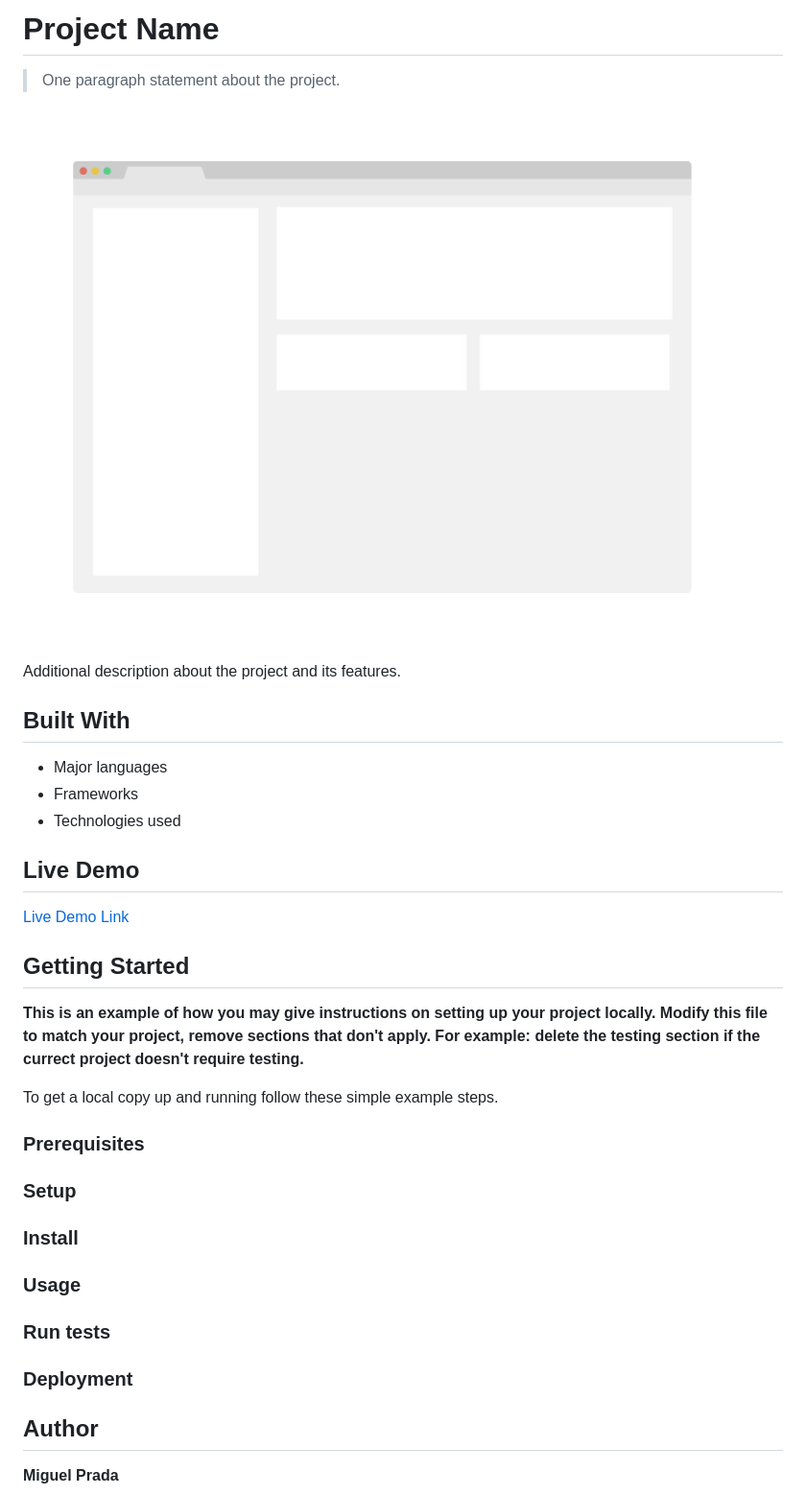
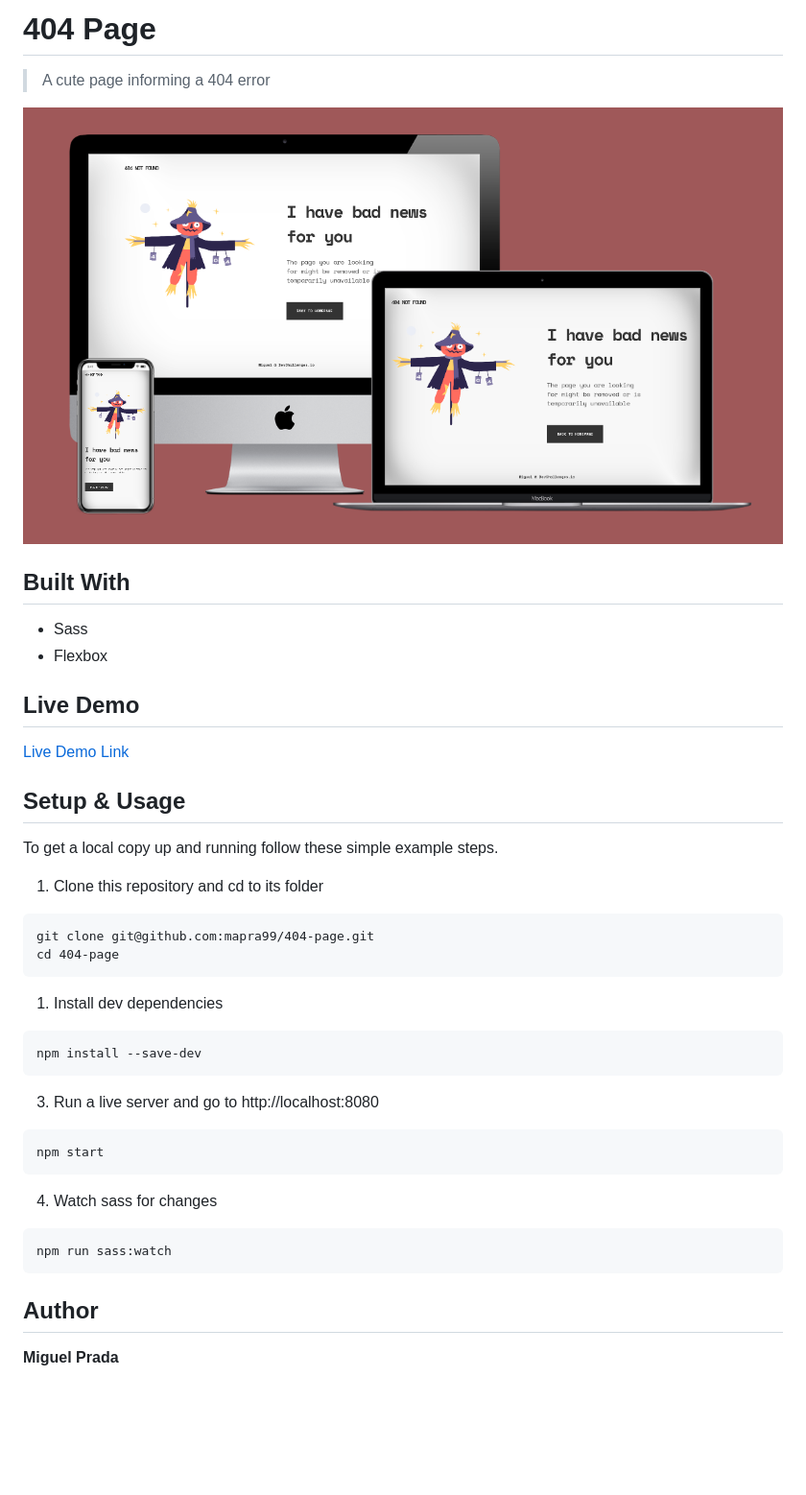
Before and after one commit to mapra99/404-page, a Markdown page: README.md, the part around the change printed below. Shown: that part at 96% size. Drawn GitHub-style; pictures changed too: app_screenshot.png; blank space fills up the shorter version.

````diff
--- a/README.md
+++ b/README.md
@@ -1,16 +1,13 @@
-# Project Name
+# 404 Page
 
-> One paragraph statement about the project.
+> A cute page informing a 404 error
 
 ![screenshot](./app_screenshot.png)
 
-Additional description about the project and its features.
-
 ## Built With
 
-- Major languages
-- Frameworks
-- Technologies used
+- Sass
+- Flexbox
 
 ## Live Demo
 
@@ -18,26 +15,25 @@ Additional description about the project and its features.
 
 
-## Getting Started
-
-**This is an example of how you may give instructions on setting up your project locally.**
-**Modify this file to match your project, remove sections that don't apply. For example: delete the testing section if the currect project doesn't require testing.**
-
+## Setup & Usage
 
 To get a local copy up and running follow these simple example steps.
-
-### Prerequisites
-
-### Setup
-
-### Install
-
-### Usage
-
-### Run tests
-
-### Deployment
-
-
+1. Clone this repository and cd to its folder
+```
+git clone git@github.com:mapra99/404-page.git
+cd 404-page
+```
+1. Install dev dependencies
+```
+npm install --save-dev
+```
+3. Run a live server and go to http://localhost:8080
+```
+npm start
+```
+4. Watch sass for changes
+```
+npm run sass:watch
+```
 
 ## Author
 
````
Also changed, not shown: other parts of README.md (+1 -1 lines).
